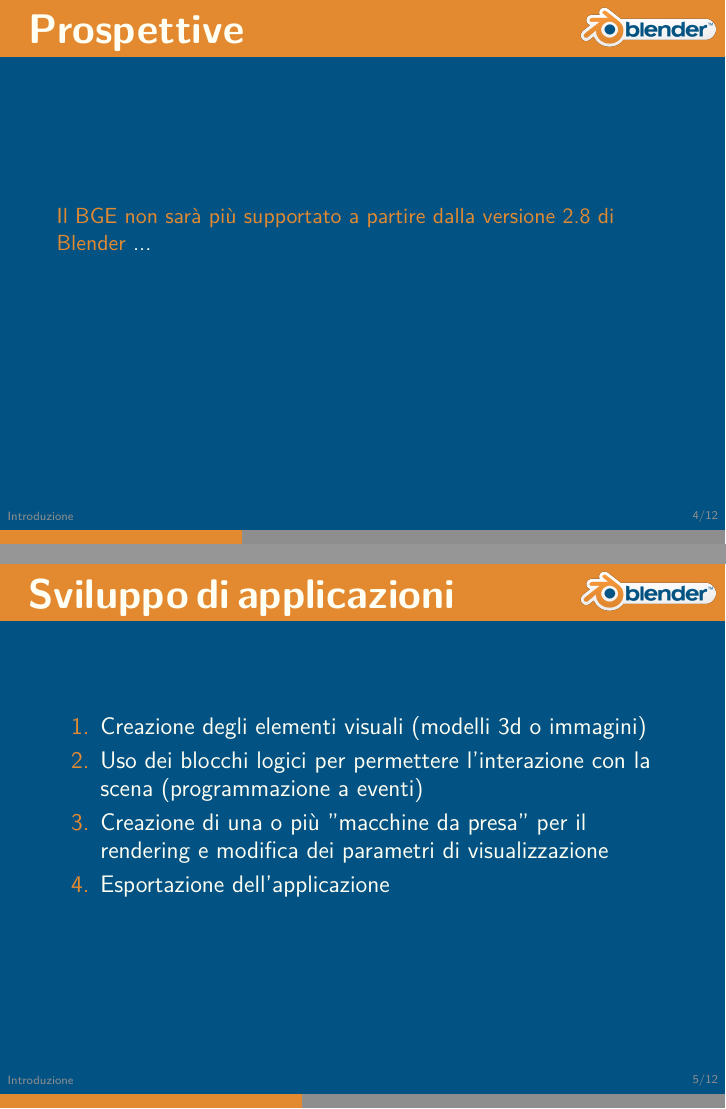
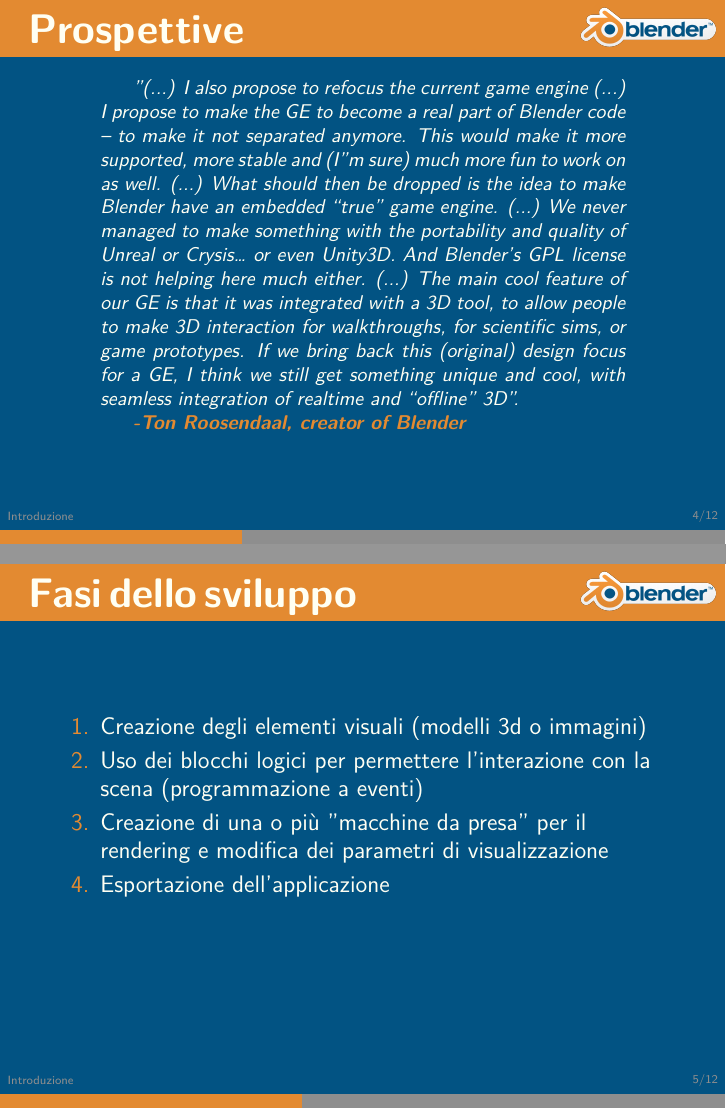
Before and after one commit to Disorganizzazione/BGE-presentation, LaTeX slides (BGE/bge_presentation.tex): pages 6 and 7 of 14, joined at a grey line. Compiled offline with XeLaTeX.

Commit message:
Future of BGE.

```diff
--- a/BGE/bge_presentation.tex
+++ b/BGE/bge_presentation.tex
@@ -56,11 +56,13 @@
 		\end{frame}
 		\begin{frame}
 			\frametitle{Prospettive}
-			\textcolor{BlenderOrange}{Il BGE non sarà più supportato a partire dalla versione 2.8 di Blender}
-			...
+			\begin{quotation}\small
+				"(...) I also propose to refocus the current game engine (...) I propose to make the GE to become a real part of Blender code – to make it not separated anymore. This would make it more supported, more stable and (I”m sure) much more fun to work on as well. (...) What should then be dropped is the idea to make Blender have an embedded “true” game engine. (...) We never managed to make something with the portability and quality of Unreal or Crysis… or even Unity3D. And Blender's GPL license is not helping here much either. (...) The main cool feature of our GE is that it was integrated with a 3D tool, to allow people to make 3D interaction for walkthroughs, for scientific sims, or game prototypes. If we bring back this (original) design focus for a GE, I think we still get something unique and cool, with seamless integration of realtime and “offline” 3D".
+				\\ \textcolor{BlenderOrange}{\textbf{-Ton Roosendaal, creator of Blender}}
+			\end{quotation}
 		\end{frame}
 		\begin{frame}
-			\frametitle{Sviluppo di applicazioni}
+			\frametitle{Fasi dello sviluppo}
 			\begin{enumerate}
 				\item Creazione degli elementi visuali (modelli 3d o immagini)
 				\item Uso dei blocchi logici per permettere l'interazione con la scena (programmazione a eventi)
```
Also changed, not shown: BGE/bge_presentation.pdf.
